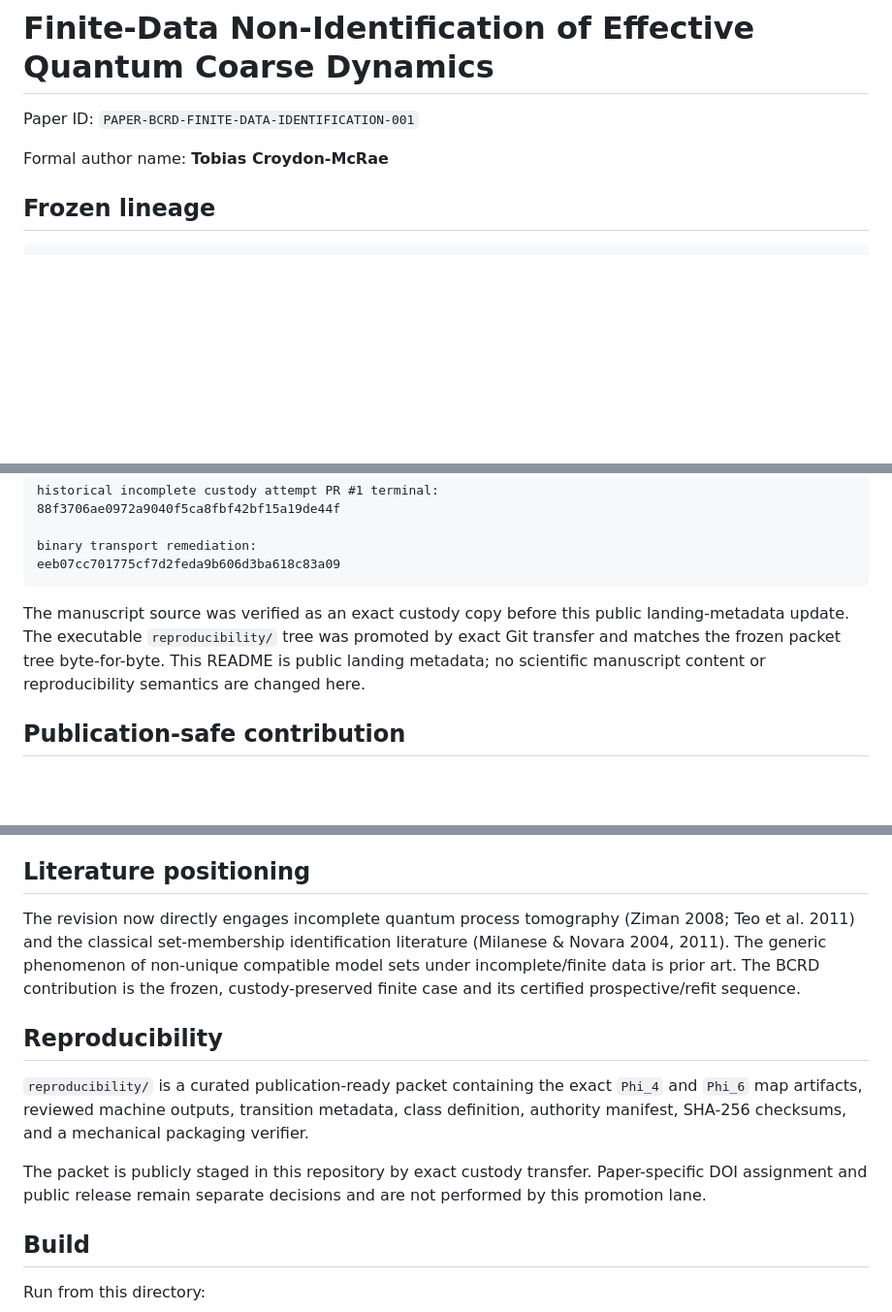
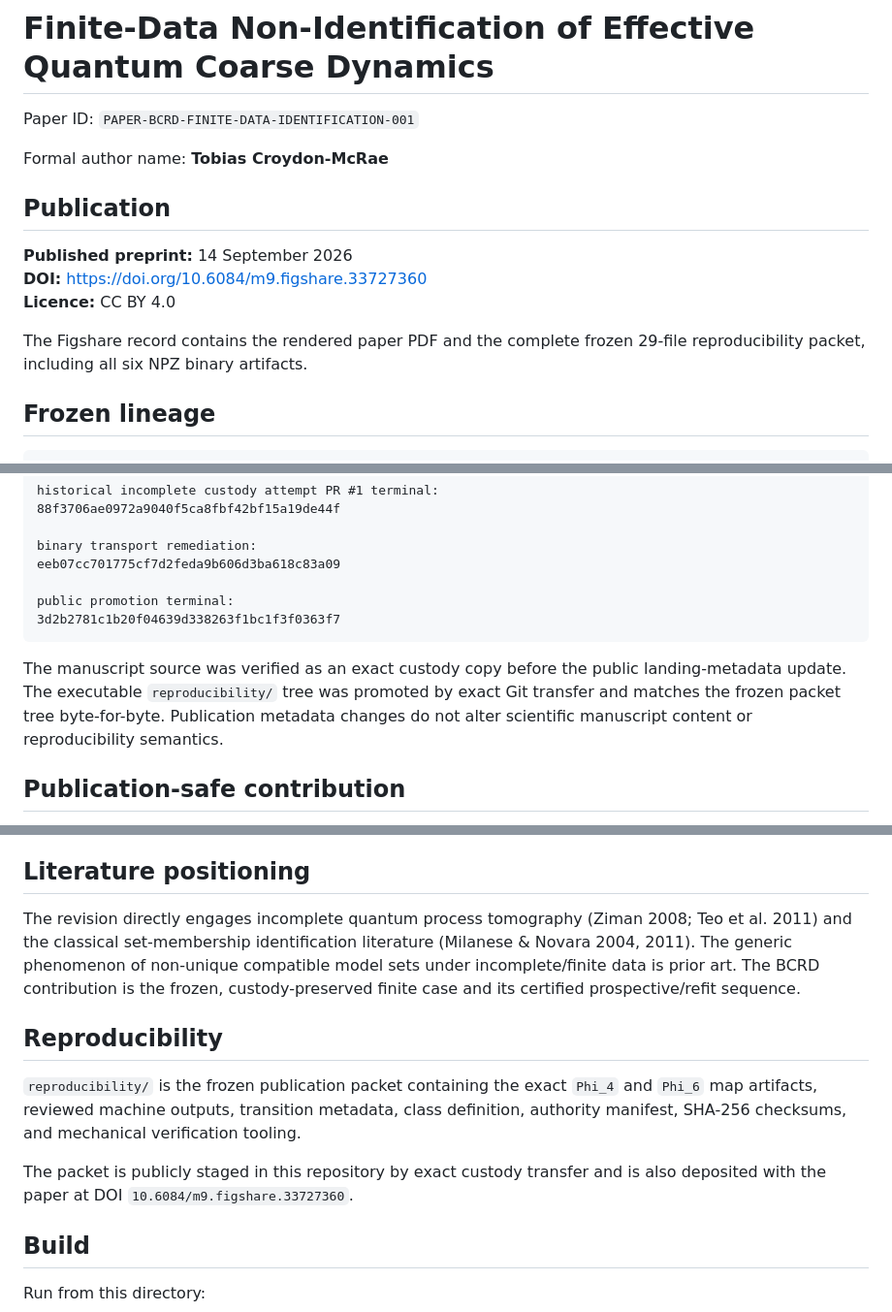
Before and after one commit to Tobillicious/bcrd, a Markdown page: papers/finite-data-identification/README.md, 3 parts joined by grey strips. Shown at 97% size. Rendered like a GitHub page; blank space fills up the shorter version.

Commit message:
publication: add finite-data paper DOI metadata

````diff
--- a/papers/finite-data-identification/README.md
+++ b/papers/finite-data-identification/README.md
@@ -3,6 +3,14 @@
 Paper ID: `PAPER-BCRD-FINITE-DATA-IDENTIFICATION-001`
 
 Formal author name: **Tobias Croydon-McRae**
+
+## Publication
+
+**Published preprint:** 14 September 2026
+**DOI:** https://doi.org/10.6084/m9.figshare.33727360
+**Licence:** CC BY 4.0
+
+The Figshare record contains the rendered paper PDF and the complete frozen 29-file reproducibility packet, including all six NPZ binary artifacts.
 
 ## Frozen lineage
 
@@ -31,9 +39,12 @@ historical incomplete custody attempt PR #1 terminal:
 
 binary transport remediation:
 eeb07cc701775cf7d2feda9b606d3ba618c83a09
+
+public promotion terminal:
+3d2b2781c1b20f04639d338263f1bc1f3f0363f7
 ```
 
-The manuscript source was verified as an exact custody copy before this public landing-metadata update. The executable `reproducibility/` tree was promoted by exact Git transfer and matches the frozen packet tree byte-for-byte. This README is public landing metadata; no scientific manuscript content or reproducibility semantics are changed here.
+The manuscript source was verified as an exact custody copy before the public landing-metadata update. The executable `reproducibility/` tree was promoted by exact Git transfer and matches the frozen packet tree byte-for-byte. Publication metadata changes do not alter scientific manuscript content or reproducibility semantics.
 
 ## Publication-safe contribution
 
@@ -52,13 +63,13 @@ Primary terminology: **finite-data non-identification** / **set-membership ambig
 
 ## Literature positioning
 
-The revision now directly engages incomplete quantum process tomography (Ziman 2008; Teo et al. 2011) and the classical set-membership identification literature (Milanese & Novara 2004, 2011). The generic phenomenon of non-unique compatible model sets under incomplete/finite data is prior art. The BCRD contribution is the frozen, custody-preserved finite case and its certified prospective/refit sequence.
+The revision directly engages incomplete quantum process tomography (Ziman 2008; Teo et al. 2011) and the classical set-membership identification literature (Milanese & Novara 2004, 2011). The generic phenomenon of non-unique compatible model sets under incomplete/finite data is prior art. The BCRD contribution is the frozen, custody-preserved finite case and its certified prospective/refit sequence.
 
 ## Reproducibility
 
-`reproducibility/` is a curated publication-ready packet containing the exact `Phi_4` and `Phi_6` map artifacts, reviewed machine outputs, transition metadata, class definition, authority manifest, SHA-256 checksums, and a mechanical packaging verifier.
+`reproducibility/` is the frozen publication packet containing the exact `Phi_4` and `Phi_6` map artifacts, reviewed machine outputs, transition metadata, class definition, authority manifest, SHA-256 checksums, and mechanical verification tooling.
 
-The packet is publicly staged in this repository by exact custody transfer. Paper-specific DOI assignment and public release remain separate decisions and are not performed by this promotion lane.
+The packet is publicly staged in this repository by exact custody transfer and is also deposited with the paper at DOI `10.6084/m9.figshare.33727360`.
 
 ## Build
 
````
